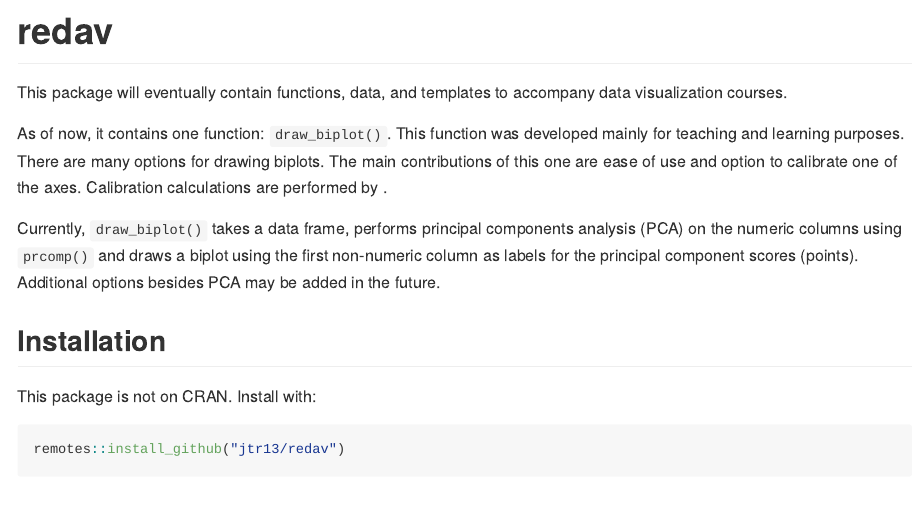
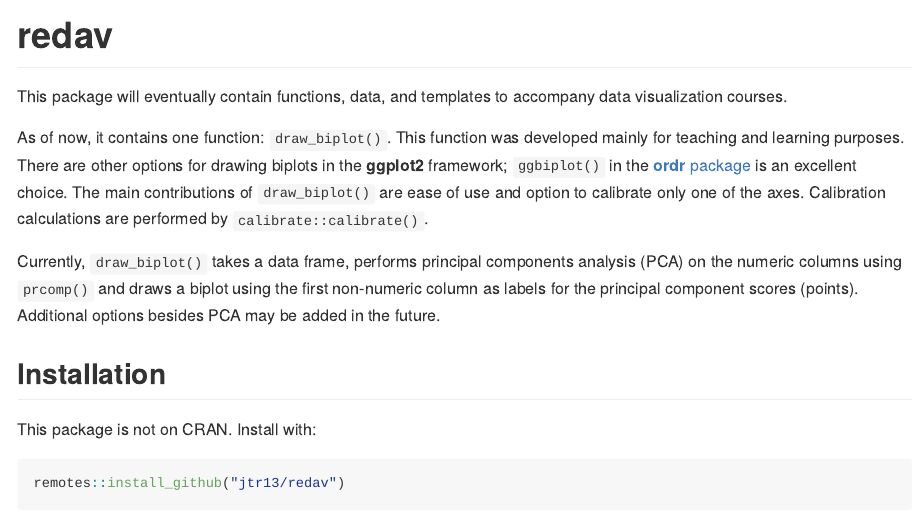
Before and after one commit to jtr13/redav, an R Markdown document (Readme.Rmd): the page in a window 1100 px wide, from its top. The pictures show the output file README.md that the author committed with the source, drawn offline in the style of GitHub.

Commit message:
edit readme

```diff
--- a/Readme.Rmd
+++ b/Readme.Rmd
@@ -13,7 +13,7 @@ knitr::opts_chunk$set(echo = TRUE)
 
 This package will eventually contain functions, data, and templates to accompany data visualization courses.
 
-As of now, it contains one function: `draw_biplot()`. This function was developed mainly for teaching and learning purposes. There are many options for drawing biplots. The main contributions of this one are ease of use and option to calibrate one of the axes. Calibration calculations are performed by \code{calibrate::calibrate()}.
+As of now, it contains one function: `draw_biplot()`. This function was developed mainly for teaching and learning purposes. There are other options for drawing biplots in the **ggplot2** framework; `ggbiplot()` in the [**ordr** package](https://github.com/corybrunson/ordr) is an excellent choice. The main contributions of `draw_biplot()` are ease of use and option to calibrate only one of the axes. Calibration calculations are performed by `calibrate::calibrate()`.
 
 Currently, `draw_biplot()` takes a data frame, performs principal components analysis (PCA) on the numeric columns using `prcomp()` and draws a biplot using the first non-numeric column as labels for the principal component scores (points). Additional options besides PCA may be added in the future.
 
```
Also changed, not shown: README.md.
